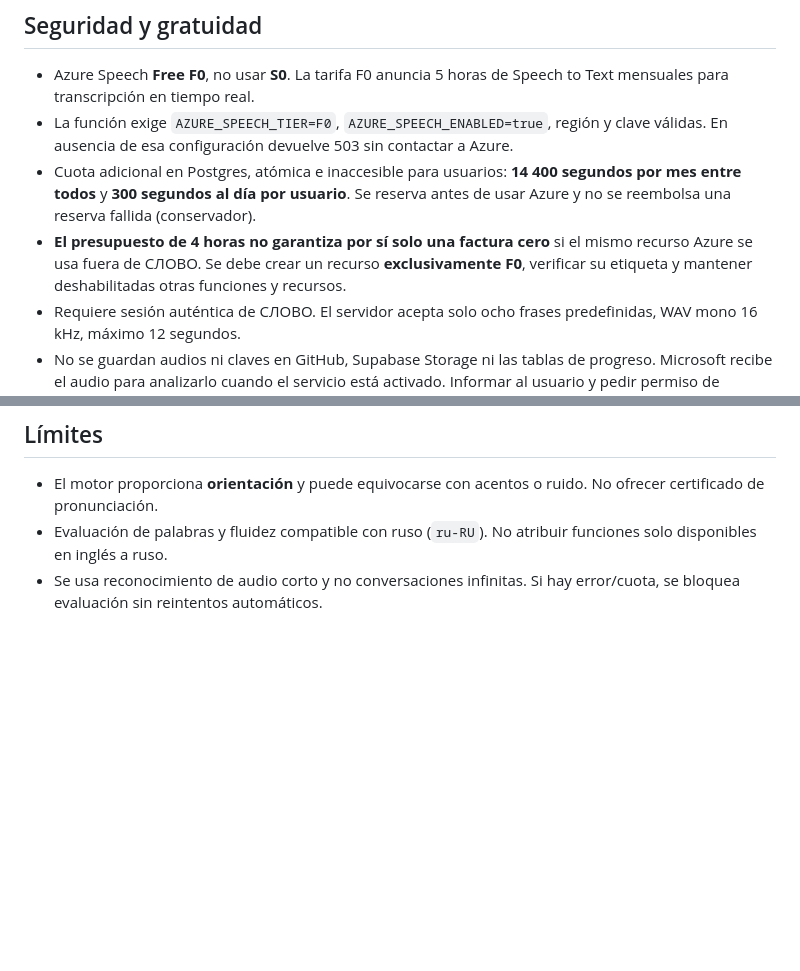
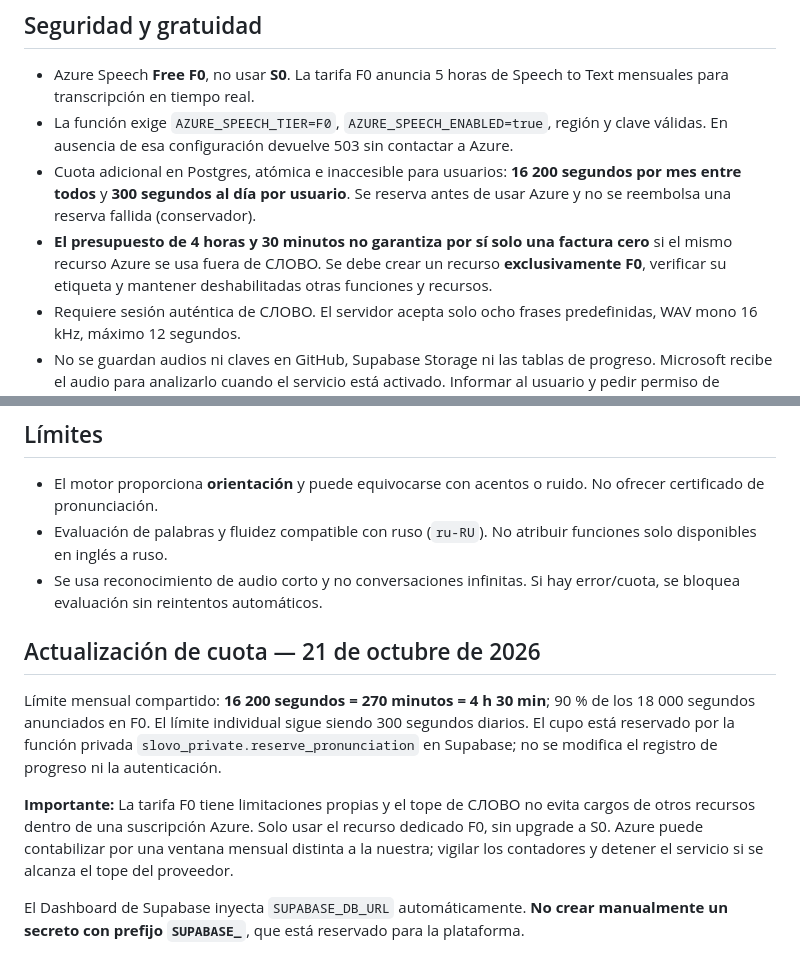
Before and after one commit to mxrubiomx/slovo-ruso, a Markdown page: docs/PRONUNCIATION_AZURE_F0.md, 2 parts joined by grey strips. GitHub-like rendering; blank space fills up the shorter version.

Commit message:
Actualiza guía F0: 4h30 mensuales y secretos automáticos de Supabase

```diff
--- a/docs/PRONUNCIATION_AZURE_F0.md
+++ b/docs/PRONUNCIATION_AZURE_F0.md
@@ -5,8 +5,8 @@ Estado: **backend seguro desplegado; frontend en rama de desarrollo; llamadas a
 ## Seguridad y gratuidad
 - Azure Speech **Free F0**, no usar **S0**. La tarifa F0 anuncia 5 horas de Speech to Text mensuales para transcripción en tiempo real.
 - La función exige `AZURE_SPEECH_TIER=F0`, `AZURE_SPEECH_ENABLED=true`, región y clave válidas. En ausencia de esa configuración devuelve 503 sin contactar a Azure.
-- Cuota adicional en Postgres, atómica e inaccesible para usuarios: **14 400 segundos por mes entre todos** y **300 segundos al día por usuario**. Se reserva antes de usar Azure y no se reembolsa una reserva fallida (conservador).
-- **El presupuesto de 4 horas no garantiza por sí solo una factura cero** si el mismo recurso Azure se usa fuera de СЛОВО. Se debe crear un recurso **exclusivamente F0**, verificar su etiqueta y mantener deshabilitadas otras funciones y recursos.
+- Cuota adicional en Postgres, atómica e inaccesible para usuarios: **16 200 segundos por mes entre todos** y **300 segundos al día por usuario**. Se reserva antes de usar Azure y no se reembolsa una reserva fallida (conservador).
+- **El presupuesto de 4 horas y 30 minutos no garantiza por sí solo una factura cero** si el mismo recurso Azure se usa fuera de СЛОВО. Se debe crear un recurso **exclusivamente F0**, verificar su etiqueta y mantener deshabilitadas otras funciones y recursos.
 - Requiere sesión auténtica de СЛОВО. El servidor acepta solo ocho frases predefinidas, WAV mono 16 kHz, máximo 12 segundos.
 - No se guardan audios ni claves en GitHub, Supabase Storage ni las tablas de progreso. Microsoft recibe el audio para analizarlo cuando el servicio está activado. Informar al usuario y pedir permiso de micrófono.
 - Una clave de Azure nunca se pega en chats ni en un commit; guardarla exclusivamente en **Supabase Dashboard → Project Settings → Edge Functions → Secrets** (ruta puede variar).
@@ -34,3 +34,11 @@ Estado: **backend seguro desplegado; frontend en rama de desarrollo; llamadas a
 - El motor proporciona **orientación** y puede equivocarse con acentos o ruido. No ofrecer certificado de pronunciación.
 - Evaluación de palabras y fluidez compatible con ruso (`ru-RU`). No atribuir funciones solo disponibles en inglés a ruso.
 - Se usa reconocimiento de audio corto y no conversaciones infinitas. Si hay error/cuota, se bloquea evaluación sin reintentos automáticos.
+
+## Actualización de cuota — 21 de octubre de 2026
+
+Límite mensual compartido: **16 200 segundos = 270 minutos = 4 h 30 min**; 90 % de los 18 000 segundos anunciados en F0. El límite individual sigue siendo 300 segundos diarios. El cupo está reservado por la función privada `slovo_private.reserve_pronunciation` en Supabase; no se modifica el registro de progreso ni la autenticación.
+
+**Importante:** La tarifa F0 tiene limitaciones propias y el tope de СЛОВО no evita cargos de otros recursos dentro de una suscripción Azure. Solo usar el recurso dedicado F0, sin upgrade a S0. Azure puede contabilizar por una ventana mensual distinta a la nuestra; vigilar los contadores y detener el servicio si se alcanza el tope del proveedor.
+
+El Dashboard de Supabase inyecta `SUPABASE_DB_URL` automáticamente. **No crear manualmente un secreto con prefijo `SUPABASE_`**, que está reservado para la plataforma.
```
